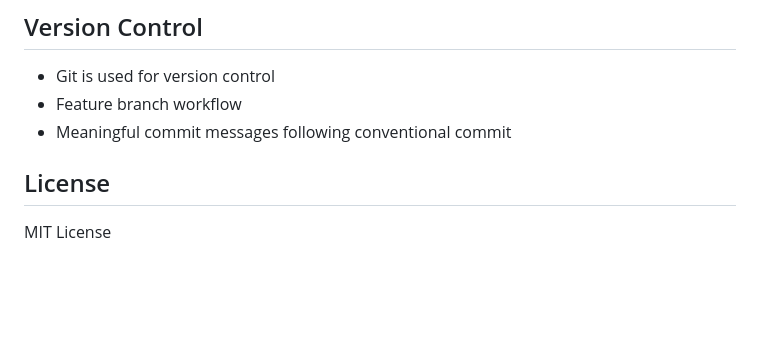
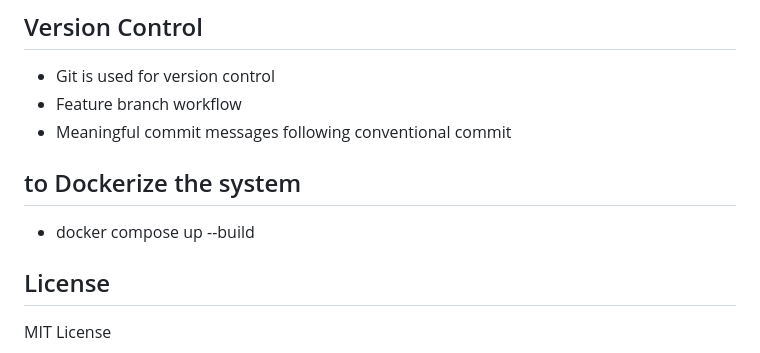
Before and after one commit to christairebe-prog/AutonomousVehicleChargingStation, a Markdown page: README.md, the part around the change. GitHub-like rendering; blank space fills up the shorter version.

```diff
--- a/README.md
+++ b/README.md
@@ -148,6 +148,9 @@ I followed Google's Python coding standards:
 - Feature branch workflow
 - Meaningful commit messages following conventional commit
 
+ ## to Dockerize the system
+  - docker compose up --build
+
 
 ## License
 MIT License
```
